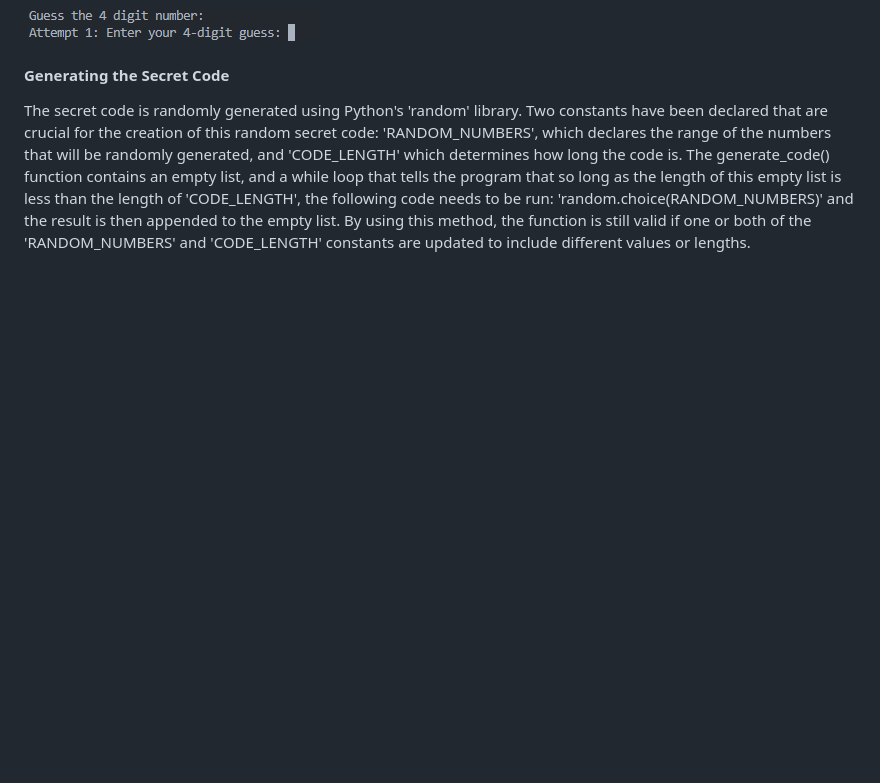
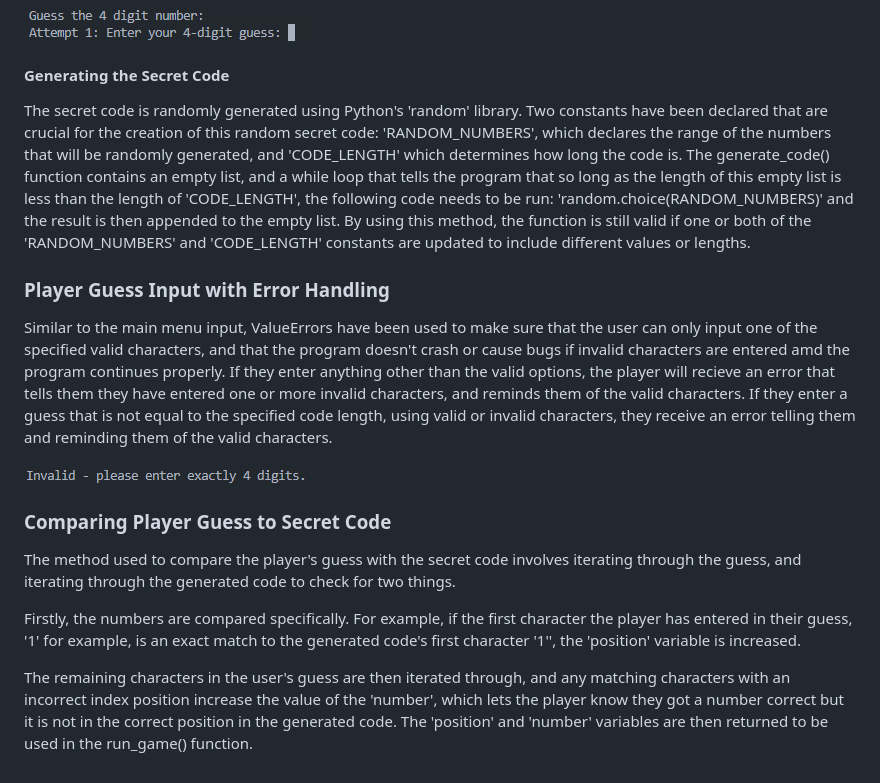
Before and after one commit to ryan-a-davis365/codebreaker, a Markdown page: README.md, the part around the change. GitHub-like rendering; blank space fills up the shorter version.

Commit message:
feat: added explanations on how the players guess works and how it is compared to the code to my readme.md

```diff
--- a/README.md
+++ b/README.md
@@ -134,3 +134,17 @@ When the user either enters '1' from the main menu, or enters 'Y' in the play_ag
 #### **Generating the Secret Code**
 
 The secret code is randomly generated using Python's 'random' library. Two constants have been declared that are crucial for the creation of this random secret code: 'RANDOM_NUMBERS', which declares the range of the numbers that will be randomly generated, and 'CODE_LENGTH' which determines how long the code is. The generate_code() function contains an empty list, and a while loop that tells the program that so long as the length of this empty list is less than the length of 'CODE_LENGTH', the following code needs to be run: 'random.choice(RANDOM_NUMBERS)' and the result is then appended to the empty list. By using this method, the function is still valid if one or both of the 'RANDOM_NUMBERS' and 'CODE_LENGTH' constants are updated to include different values or lengths.
+
+### **Player Guess Input with Error Handling**
+
+Similar to the main menu input, ValueErrors have been used to make sure that the user can only input one of the specified valid characters, and that the program doesn't crash or cause bugs if invalid characters are entered amd the program continues properly. If they enter anything other than the valid options, the player will recieve an error that tells them they have entered one or more invalid characters, and reminds them of the valid characters. If they enter a guess that is not equal to the specified code length, using valid or invalid characters, they receive an error telling them and reminding them of the valid characters.
+
+![Screenshot of ValueError examples if player inputs invalid characters and/or length](docs/images/invalid-4-digits.png)
+
+### **Comparing Player Guess to Secret Code**
+
+The method used to compare the player's guess with the secret code involves iterating through the guess, and iterating through the generated code to check for two things.
+
+Firstly, the numbers are compared specifically. For example, if the first character the player has entered in their guess, '1' for example, is an exact match to the generated code's first character '1'', the 'position' variable is increased.
+
+The remaining characters in the user's guess are then iterated through, and any matching characters with an incorrect index position increase the value of the 'number', which lets the player know they got a number correct but it is not in the correct position in the generated code. The 'position' and 'number' variables are then returned to be used in the run_game() function.
```
